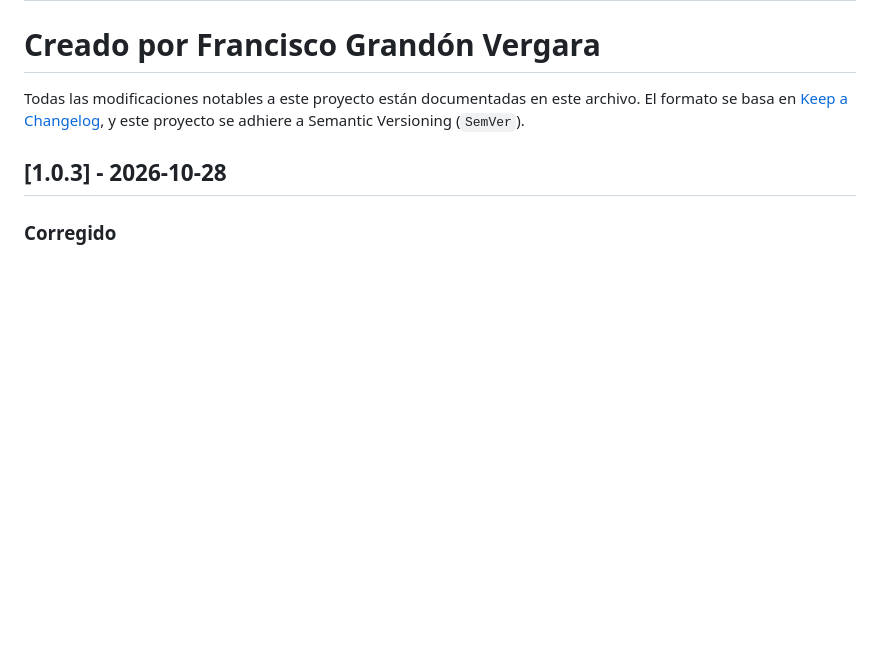
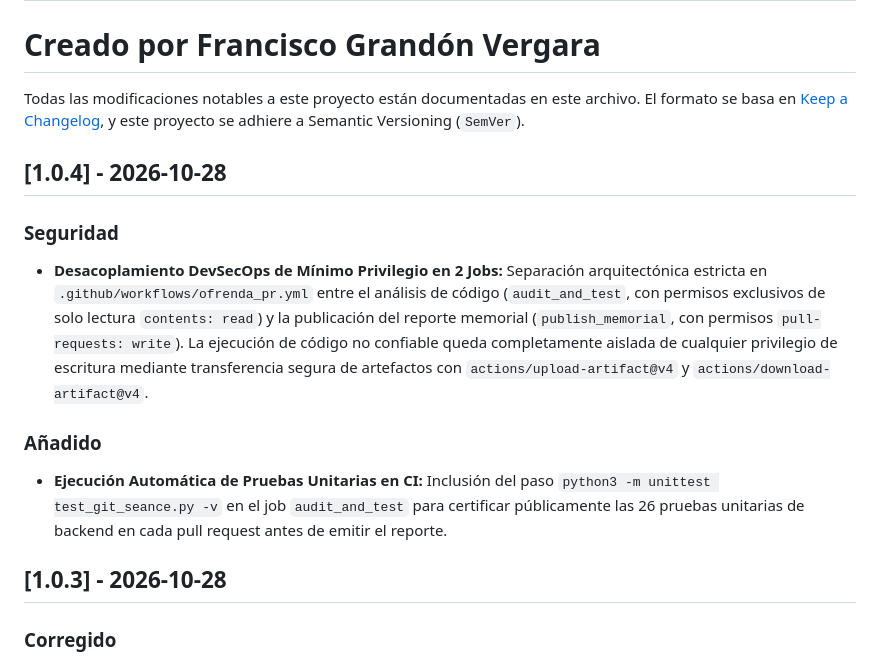
Before and after one commit to FranciscoGrandon/git-seance, a Markdown page: CHANGELOG.md, the part around the change. Drawn GitHub-style; blank space fills up the shorter version.

Commit message:
docs: update changelog for release 1.0.4 with DevSecOps 2-job decoupling and automated CI tests

```diff
--- a/CHANGELOG.md
+++ b/CHANGELOG.md
@@ -4,6 +4,14 @@
 Todas las modificaciones notables a este proyecto están documentadas en este archivo.
 El formato se basa en [Keep a Changelog](https://keepachangelog.com/es-ES/1.0.0/),
 y este proyecto se adhiere a Semantic Versioning (`SemVer`).
+
+## [1.0.4] - 2026-10-28
+
+### Seguridad
+- **Desacoplamiento DevSecOps de Mínimo Privilegio en 2 Jobs:** Separación arquitectónica estricta en `.github/workflows/ofrenda_pr.yml` entre el análisis de código (`audit_and_test`, con permisos exclusivos de solo lectura `contents: read`) y la publicación del reporte memorial (`publish_memorial`, con permisos `pull-requests: write`). La ejecución de código no confiable queda completamente aislada de cualquier privilegio de escritura mediante transferencia segura de artefactos con `actions/upload-artifact@v4` y `actions/download-artifact@v4`.
+
+### Añadido
+- **Ejecución Automática de Pruebas Unitarias en CI:** Inclusión del paso `python3 -m unittest test_git_seance.py -v` en el job `audit_and_test` para certificar públicamente las 26 pruebas unitarias de backend en cada pull request antes de emitir el reporte.
 
 ## [1.0.3] - 2026-10-28
 
```
